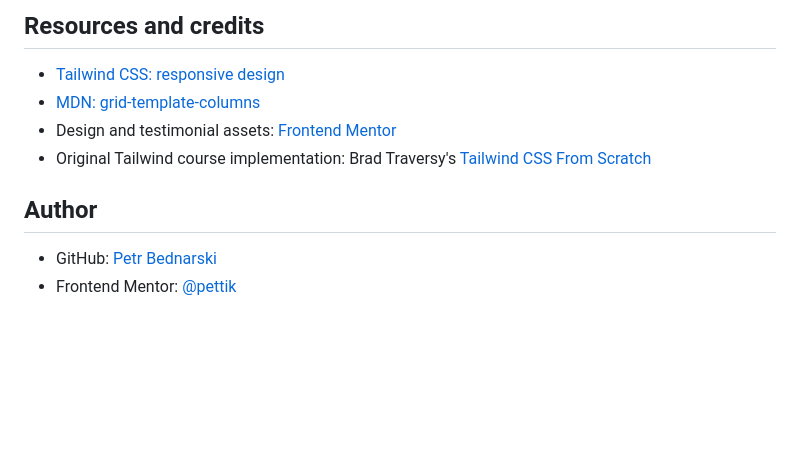
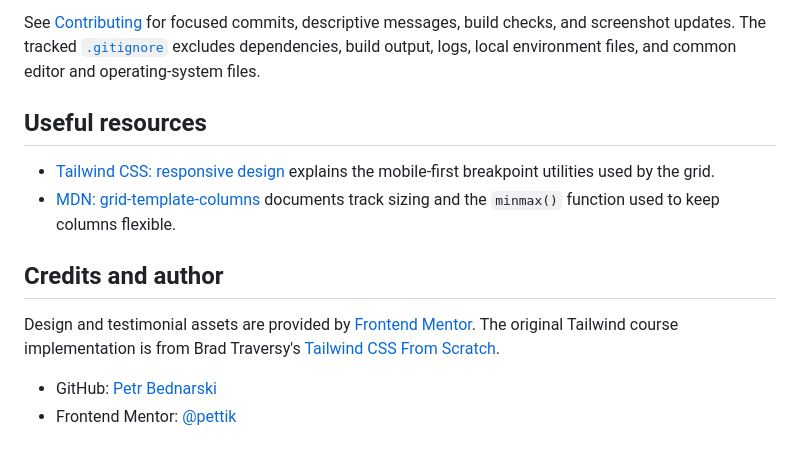
Before and after one commit to pettik/FrontendMentor--testimonials-grid-tailwind-css, a Markdown page: README.md, the part around one of its changes. Drawn GitHub-style; blank space fills up the shorter version.

```diff
--- a/README.md
+++ b/README.md
@@ -117,13 +132,22 @@ For future changes, use focused commits with descriptive messages, for example
 
-## Resources and credits
+See [Contributing](CONTRIBUTING.md) for focused commits, descriptive messages,
+build checks, and screenshot updates. The tracked [`.gitignore`](.gitignore)
+excludes dependencies, build output, logs, local environment files, and common
+editor and operating-system files.
+
+## Useful resources
 
 - [Tailwind CSS: responsive design](https://v3.tailwindcss.com/docs/responsive-design)
+  explains the mobile-first breakpoint utilities used by the grid.
 - [MDN: grid-template-columns](https://developer.mozilla.org/en-US/docs/Web/CSS/Reference/Properties/grid-template-columns)
-- Design and testimonial assets: [Frontend Mentor](https://www.frontendmentor.io/)
-- Original Tailwind course implementation: Brad Traversy's
-  [Tailwind CSS From Scratch](https://www.traversymedia.com/tailwind-css-course)
+  documents track sizing and the `minmax()` function used to keep columns flexible.
 
-## Author
+## Credits and author
+
+Design and testimonial assets are provided by
+[Frontend Mentor](https://www.frontendmentor.io/). The original Tailwind course
+implementation is from Brad Traversy's
+[Tailwind CSS From Scratch](https://www.traversymedia.com/tailwind-css-course).
 
 - GitHub: [Petr Bednarski](https://github.com/pettik)
 - Frontend Mentor: [@pettik](https://www.frontendmentor.io/profile/pettik)
```
Also changed, not shown: other parts of README.md (+87 -72 lines), images/solution-desktop.png (added), images/solution-mobile.png (added).
